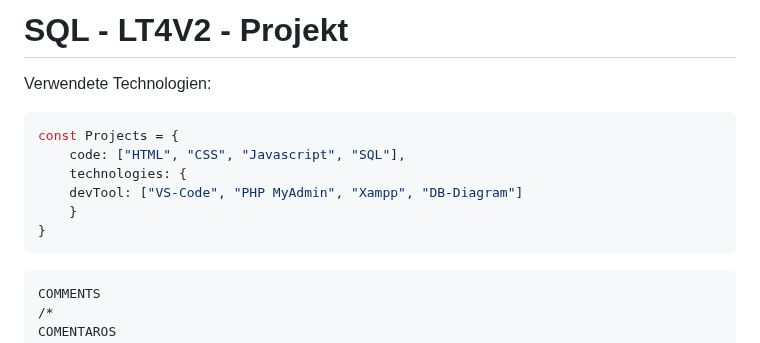
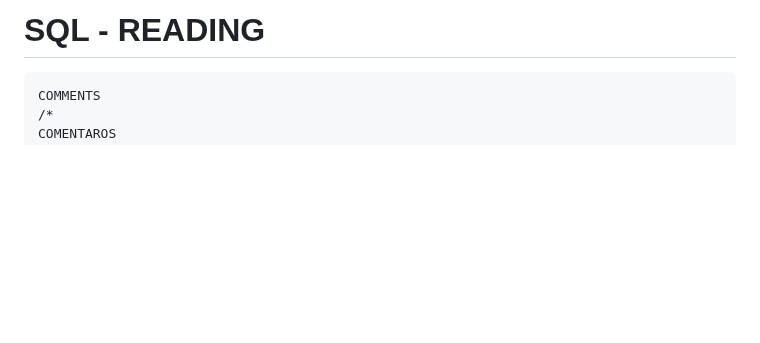
Before and after one commit to dwn10/Python-SQL, a Markdown page: SQL/01_Reading/Reading.md, the part around the change. Rendered like a GitHub page; blank space fills up the shorter version.

````diff
--- a/SQL/01_Reading/Reading.md
+++ b/SQL/01_Reading/Reading.md
@@ -1,14 +1,4 @@
-# SQL - LT4V2 - Projekt
-Verwendete Technologien:
-
-```javascript
-const Projects = {
-  	code: ["HTML", "CSS", "Javascript", "SQL"],
-	technologies: {
-	devTool: ["VS-Code", "PHP MyAdmin", "Xampp", "DB-Diagram"]
-	}
-}
-```
+# SQL - READING
 
 
 ```sql
````
